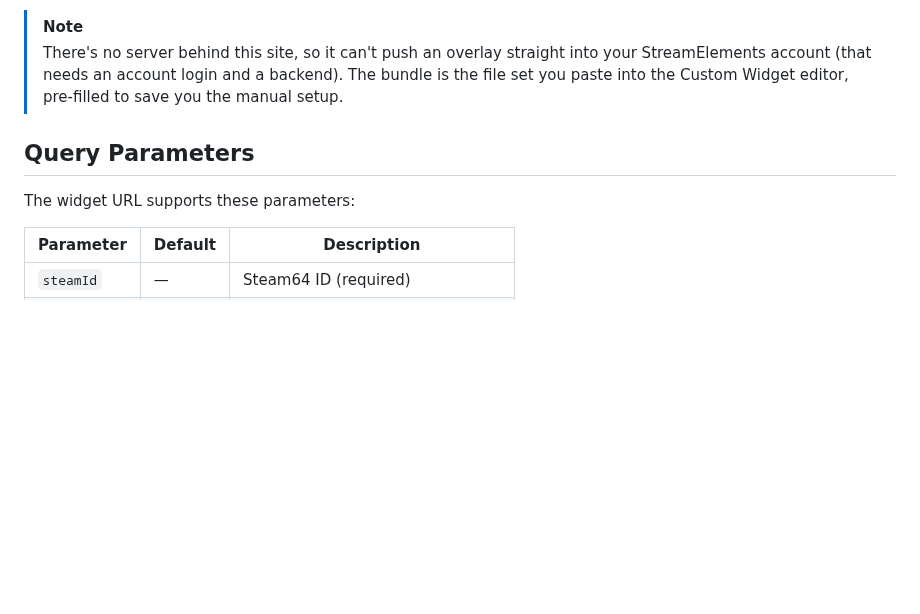
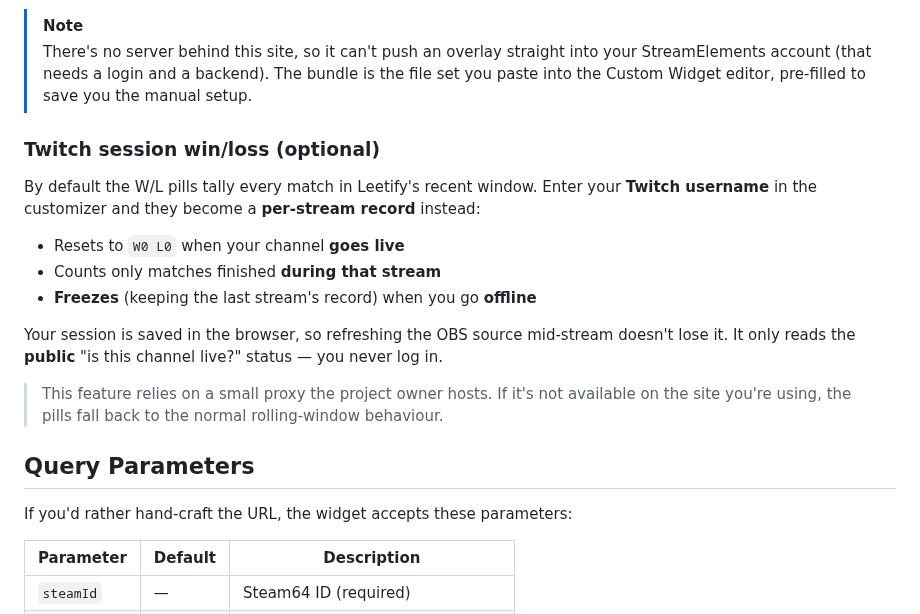
Before and after one commit to sidkapahi/cs2-stats-overlay, a Markdown page: README.md, the part around one of its changes. Rendered like a GitHub page; blank space fills up the shorter version.

```diff
--- a/README.md
+++ b/README.md
@@ -96,13 +96,31 @@ Prefer OBS or Streamlabs? Just copy the **widget URL** above and add it as a
 
 > [!NOTE]
 > There's no server behind this site, so it can't push an overlay straight into
-> your StreamElements account (that needs an account login and a backend). The
-> bundle is the file set you paste into the Custom Widget editor, pre-filled to
-> save you the manual setup.
+> your StreamElements account (that needs a login and a backend). The bundle is
+> the file set you paste into the Custom Widget editor, pre-filled to save you
+> the manual setup.
+
+### Twitch session win/loss (optional)
+
+By default the W/L pills tally every match in Leetify's recent window. Enter your
+**Twitch username** in the customizer and they become a **per-stream record**
+instead:
+
+- Resets to `W0 L0` when your channel **goes live**
+- Counts only matches finished **during that stream**
+- **Freezes** (keeping the last stream's record) when you go **offline**
+
+Your session is saved in the browser, so refreshing the OBS source mid-stream
+doesn't lose it. It only reads the **public** "is this channel live?" status —
+you never log in.
+
+> This feature relies on a small proxy the project owner hosts. If it's not
+> available on the site you're using, the pills fall back to the normal
+> rolling-window behaviour.
 
 ## Query Parameters
 
-The widget URL supports these parameters:
+If you'd rather hand-craft the URL, the widget accepts these parameters:
 
 | Parameter    | Default | Description                        |
 | ------------ | ------- | ---------------------------------- |
```
Also changed, not shown: other parts of README.md (+131 -88 lines).
